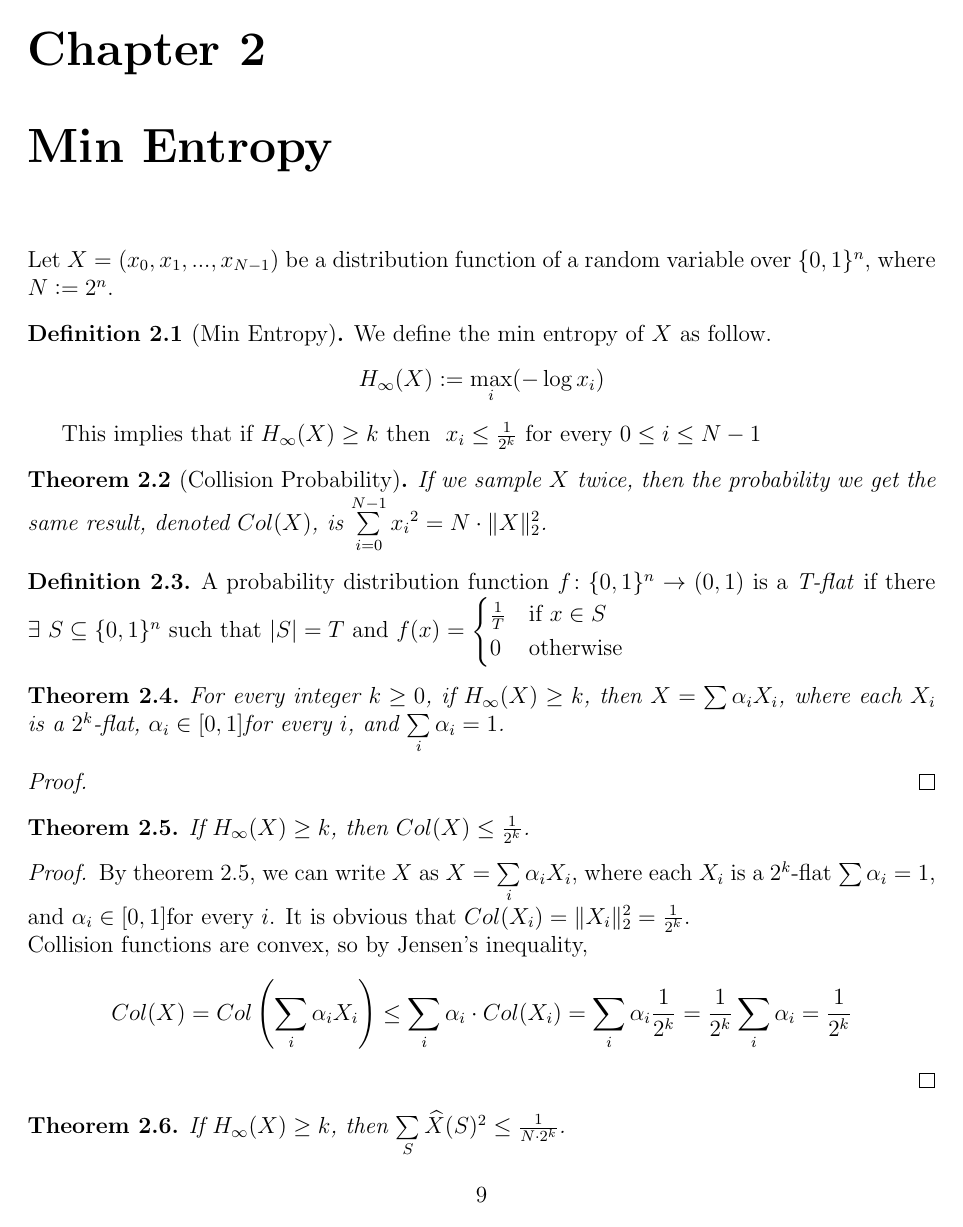
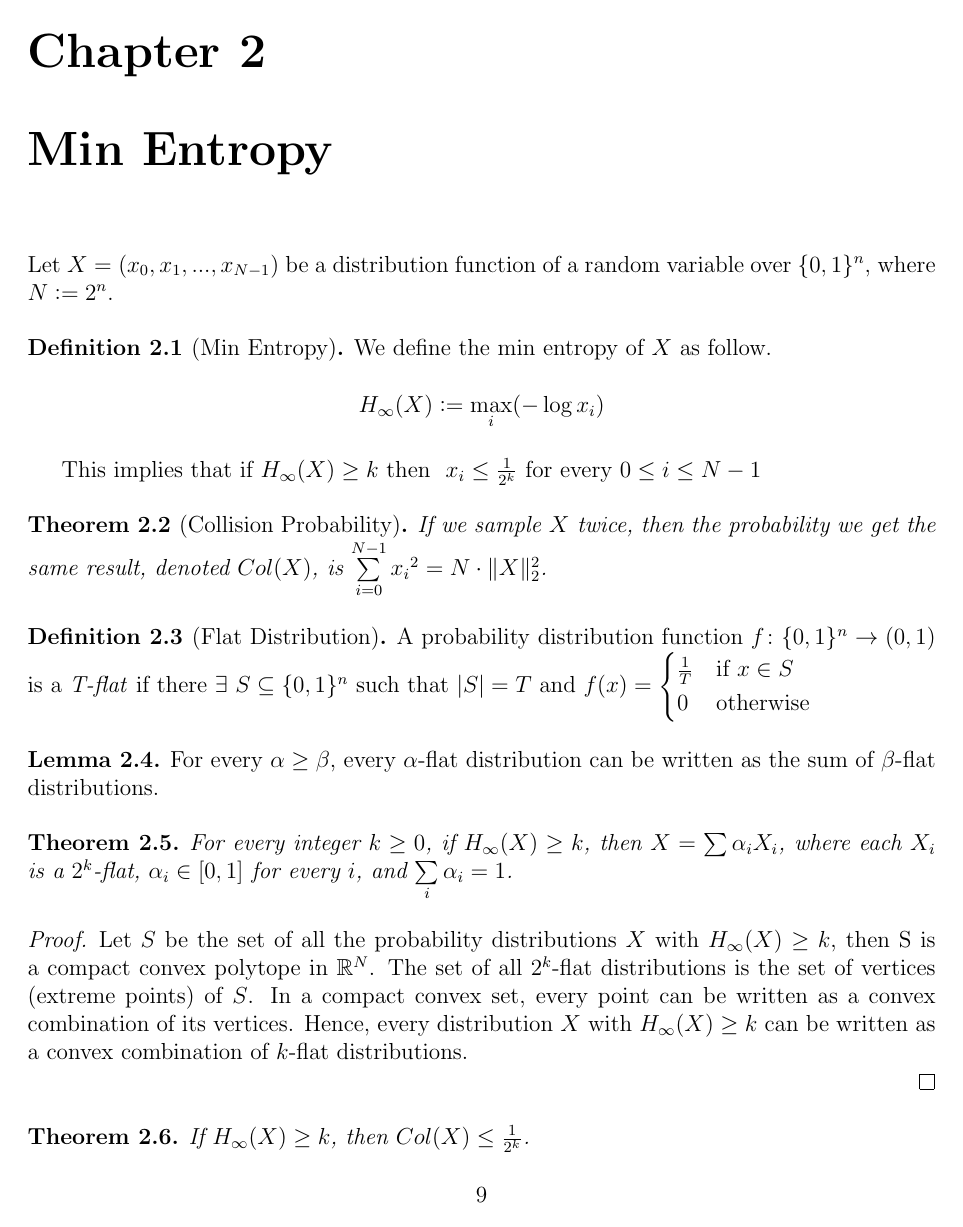
Before and after one commit to nhhai196/Research-Spring2016, a LaTeX thesis (Fourier.tex): page 9 of 10 before the commit and page 9 of 11 after it. Compiled offline with pdfLaTeX.

Commit message:
Prove that every k-min entropy source can be written as convex combination of 2^k flat distributions

```diff
--- a/Fourier.tex
+++ b/Fourier.tex
@@ -388,7 +388,7 @@ If we sample $X$ twice, then the probability we get the same result, denoted $Co
 $\sum\limits_{i = 0}^{N-1} {x_i}^2 = N \cdot \| X \|_2^2$.
 \end{theorem}
 
-\begin{definition}
+\begin{definition}[Flat Distribution]
 A probability distribution function $f \colon \{ 0, 1 \}^n \rightarrow (0,1)$ is a \textit{T-flat} if there $\exists \ S \subseteq \{ 0,1 \}^n$ such that $|S| = T$ and
 $f(x) =
 \begin{cases}
@@ -397,12 +397,16 @@ $f(x) =
 \end{cases}$
 \end{definition}
 
+\begin{lemma} For every $\alpha \geq \beta$, every $\alpha$-flat distribution can be written as the sum of $\beta$-flat distributions.
+\end{lemma}
+
 \begin{theorem}
 For every integer $k \geq 0$, if $H_\infty(X) \geq k$, then
-$X = \sum \alpha_i X_i$, where each $X_i$ is a \textit{$2^k$-flat}, $\alpha_i \in [0,1] \text{for every} \ i$, and $\sum\limits_i \alpha_i = 1$.
+$X = \sum \alpha_i X_i$, where each $X_i$ is a \textit{$2^k$-flat}, $\alpha_i \in [0,1] \text{ for every} \ i$, and $\sum\limits_i \alpha_i = 1$.
 \end{theorem}
 
 \begin{proof}
+Let $S$ be the set of all the probability distributions $X$ with $H_{\infty}(X) \geq k$, then S is a compact convex polytope in $\mathbb{R}^N$. The set of all $2^k$-flat distributions is the set of vertices (extreme points) of $S$. In a compact convex set, every point can be written as a convex combination of its vertices. Hence, every distribution $X$ with  $H_{\infty}(X) \geq k$ can be written as a convex combination of $k$-flat distributions.
 
 \end{proof}
 
```
Also changed, not shown: Fourier.pdf, Fourier.tex (2 more changed lines), 1 other file.
